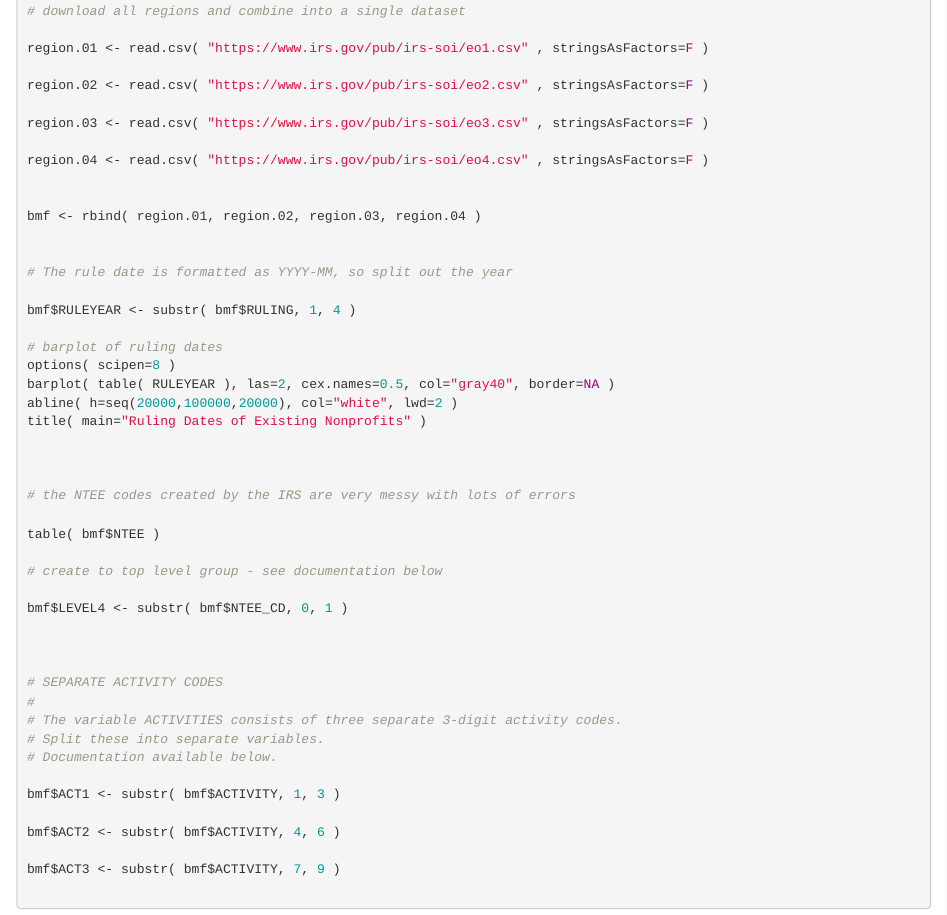
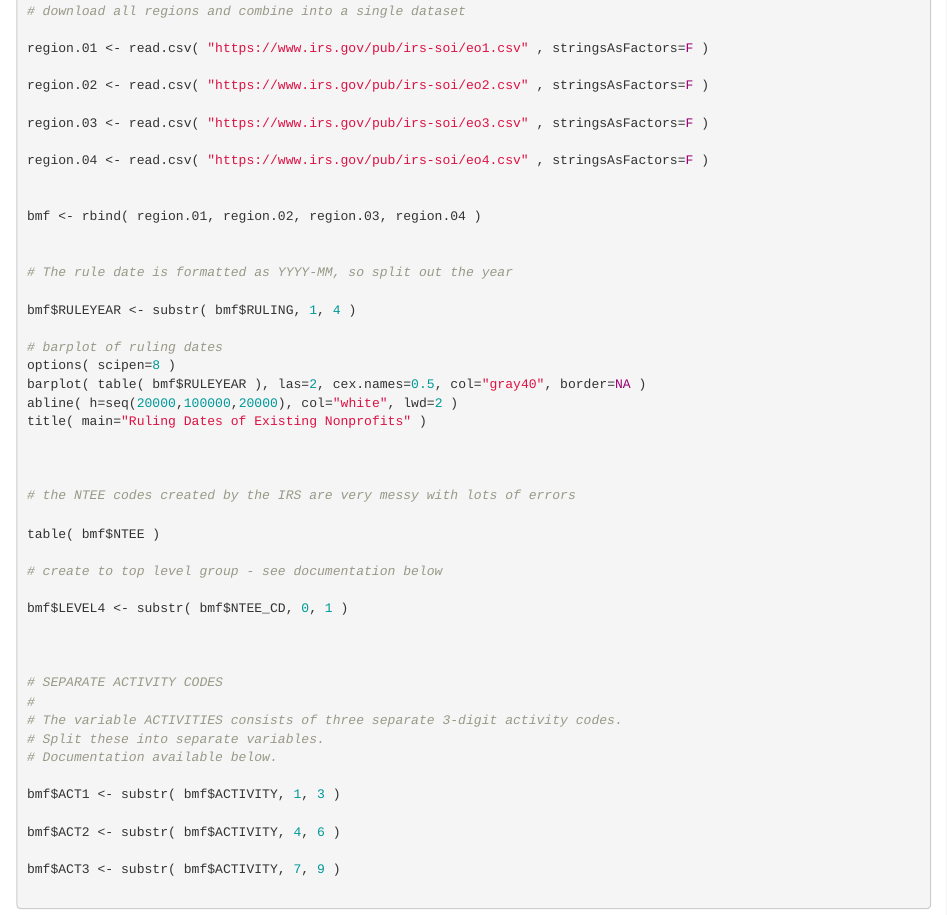
Before and after one commit to lecy/Open-Data-for-Nonprofit-Research, an R Markdown document (Build_Datasets/master_exempt_list_w_ntee.Rmd): the page in a window 1100 px wide, from 1500 px down. Rendered offline with R 4.5, knitr and Pandoc, with nearby package versions.

Commit message:
Update master_exempt_list_w_ntee.Rmd

```diff
--- a/Build_Datasets/master_exempt_list_w_ntee.Rmd
+++ b/Build_Datasets/master_exempt_list_w_ntee.Rmd
@@ -79,7 +79,7 @@ bmf$RULEYEAR <- substr( bmf$RULING, 1, 4 )
 
 # barplot of ruling dates
 options( scipen=8 )
-barplot( table( RULEYEAR ), las=2, cex.names=0.5, col="gray40", border=NA )
+barplot( table( bmf$RULEYEAR ), las=2, cex.names=0.5, col="gray40", border=NA )
 abline( h=seq(20000,100000,20000), col="white", lwd=2 )
 title( main="Ruling Dates of Existing Nonprofits" )
 
```
